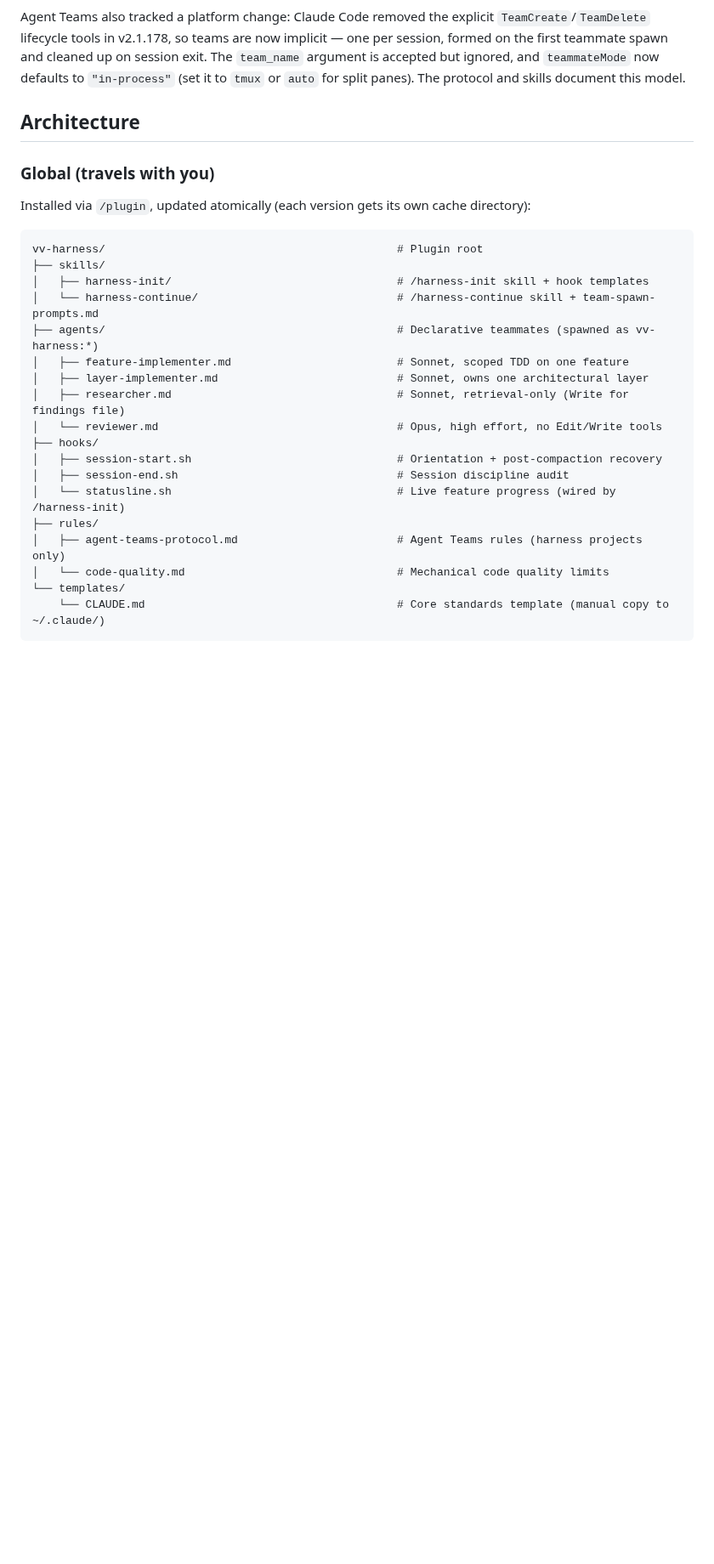
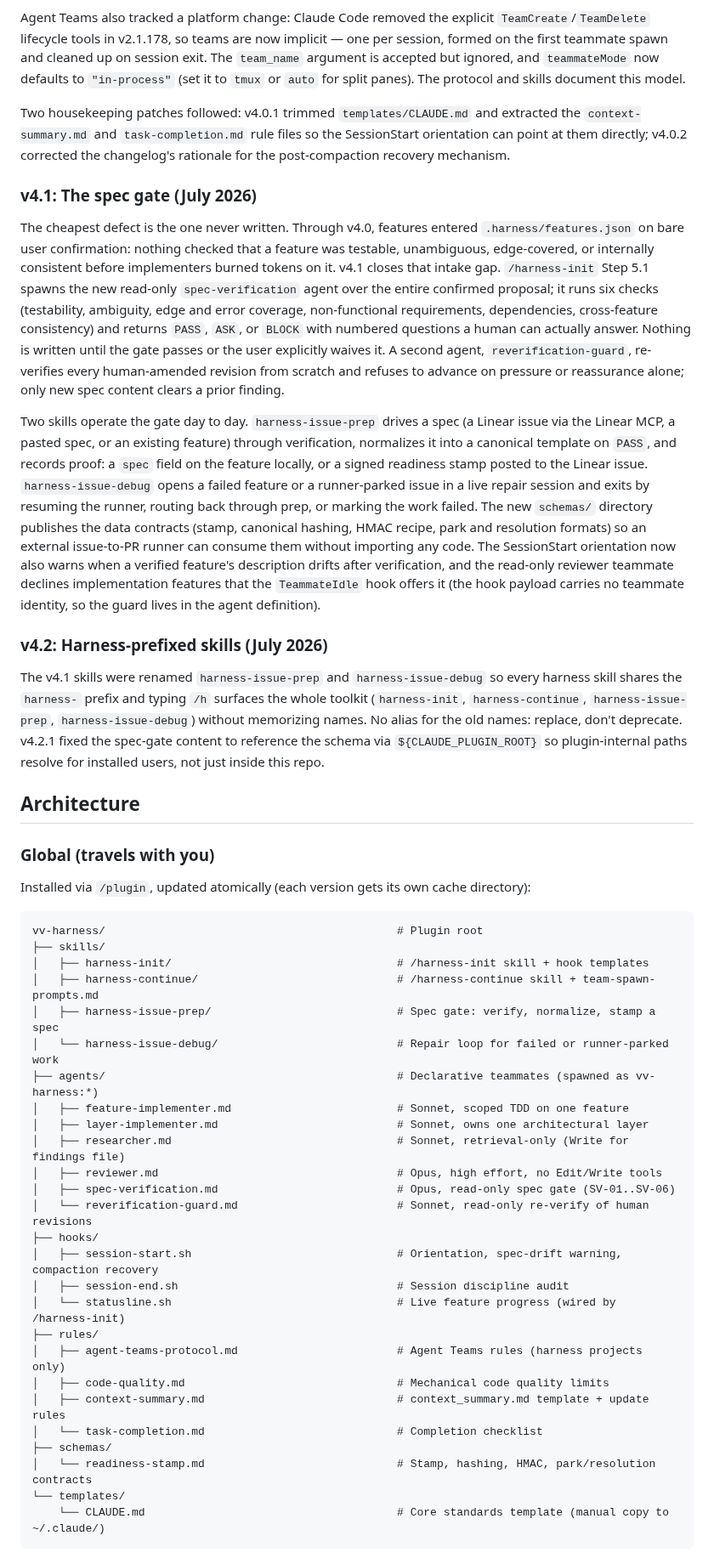
Before and after one commit to oeftimie/vv-claude-harness, a Markdown page: README.md, the part around one of its changes. Shown at 85% size. Drawn GitHub-style; blank space fills up the shorter version.

Commit message:
docs(readme): cover the v4.x era (spec gate, skills, schemas, architecture tree)

````diff
--- a/README.md
+++ b/README.md
@@ -141,6 +141,47 @@ v4.0 makes the harness itself a Claude Code plugin (`/plugin install vv-harness`
 
 Agent Teams also tracked a platform change: Claude Code removed the explicit `TeamCreate`/`TeamDelete` lifecycle tools in v2.1.178, so teams are now implicit — one per session, formed on the first teammate spawn and cleaned up on session exit. The `team_name` argument is accepted but ignored, and `teammateMode` now defaults to `"in-process"` (set it to `tmux` or `auto` for split panes). The protocol and skills document this model.
 
+Two housekeeping patches followed: v4.0.1 trimmed `templates/CLAUDE.md` and extracted the
+`context-summary.md` and `task-completion.md` rule files so the SessionStart orientation can
+point at them directly; v4.0.2 corrected the changelog's rationale for the post-compaction
+recovery mechanism.
+
+### v4.1: The spec gate (July 2026)
+
+The cheapest defect is the one never written. Through v4.0, features entered
+`.harness/features.json` on bare user confirmation: nothing checked that a feature was
+testable, unambiguous, edge-covered, or internally consistent before implementers burned
+tokens on it. v4.1 closes that intake gap. `/harness-init` Step 5.1 spawns the new
+read-only `spec-verification` agent over the entire confirmed proposal; it runs six checks
+(testability, ambiguity, edge and error coverage, non-functional requirements,
+dependencies, cross-feature consistency) and returns `PASS`, `ASK`, or `BLOCK` with
+numbered questions a human can actually answer. Nothing is written until the gate passes
+or the user explicitly waives it. A second agent, `reverification-guard`, re-verifies
+every human-amended revision from scratch and refuses to advance on pressure or
+reassurance alone; only new spec content clears a prior finding.
+
+Two skills operate the gate day to day. `harness-issue-prep` drives a spec (a Linear
+issue via the Linear MCP, a pasted spec, or an existing feature) through verification,
+normalizes it into a canonical template on `PASS`, and records proof: a `spec` field on
+the feature locally, or a signed readiness stamp posted to the Linear issue. `harness-issue-debug`
+opens a failed feature or a runner-parked issue in a live repair session and exits by
+resuming the runner, routing back through prep, or marking the work failed. The new
+`schemas/` directory publishes the data contracts (stamp, canonical hashing, HMAC recipe,
+park and resolution formats) so an external issue-to-PR runner can consume them without
+importing any code. The SessionStart orientation now also warns when a verified feature's
+description drifts after verification, and the read-only reviewer teammate declines
+implementation features that the `TeammateIdle` hook offers it (the hook payload carries
+no teammate identity, so the guard lives in the agent definition).
+
+### v4.2: Harness-prefixed skills (July 2026)
+
+The v4.1 skills were renamed `harness-issue-prep` and `harness-issue-debug` so every
+harness skill shares the `harness-` prefix and typing `/h` surfaces the whole toolkit
+(`harness-init`, `harness-continue`, `harness-issue-prep`, `harness-issue-debug`) without
+memorizing names. No alias for the old names: replace, don't deprecate. v4.2.1 fixed the
+spec-gate content to reference the schema via `${CLAUDE_PLUGIN_ROOT}` so plugin-internal
+paths resolve for installed users, not just inside this repo.
+
 ## Architecture
 
 ### Global (travels with you)
@@ -151,19 +192,27 @@ Installed via `/plugin`, updated atomically (each version gets its own cache dir
 vv-harness/                                            # Plugin root
 ├── skills/
 │   ├── harness-init/                                  # /harness-init skill + hook templates
-│   └── harness-continue/                              # /harness-continue skill + team-spawn-prompts.md
+│   ├── harness-continue/                              # /harness-continue skill + team-spawn-prompts.md
+│   ├── harness-issue-prep/                            # Spec gate: verify, normalize, stamp a spec
+│   └── harness-issue-debug/                           # Repair loop for failed or runner-parked work
 ├── agents/                                            # Declarative teammates (spawned as vv-harness:*)
 │   ├── feature-implementer.md                         # Sonnet, scoped TDD on one feature
 │   ├── layer-implementer.md                           # Sonnet, owns one architectural layer
 │   ├── researcher.md                                  # Sonnet, retrieval-only (Write for findings file)
-│   └── reviewer.md                                    # Opus, high effort, no Edit/Write tools
+│   ├── reviewer.md                                    # Opus, high effort, no Edit/Write tools
+│   ├── spec-verification.md                           # Opus, read-only spec gate (SV-01..SV-06)
+│   └── reverification-guard.md                        # Sonnet, read-only re-verify of human revisions
 ├── hooks/
-│   ├── session-start.sh                               # Orientation + post-compaction recovery
+│   ├── session-start.sh                               # Orientation, spec-drift warning, compaction recovery
 │   ├── session-end.sh                                 # Session discipline audit
 │   └── statusline.sh                                  # Live feature progress (wired by /harness-init)
 ├── rules/
 │   ├── agent-teams-protocol.md                        # Agent Teams rules (harness projects only)
-│   └── code-quality.md                                # Mechanical code quality limits
+│   ├── code-quality.md                                # Mechanical code quality limits
+│   ├── context-summary.md                             # context_summary.md template + update rules
+│   └── task-completion.md                             # Completion checklist
+├── schemas/
+│   └── readiness-stamp.md                             # Stamp, hashing, HMAC, park/resolution contracts
 └── templates/
     └── CLAUDE.md                                      # Core standards template (manual copy to ~/.claude/)
 ```
````
Also changed, not shown: other parts of README.md (+3 -1 lines).
